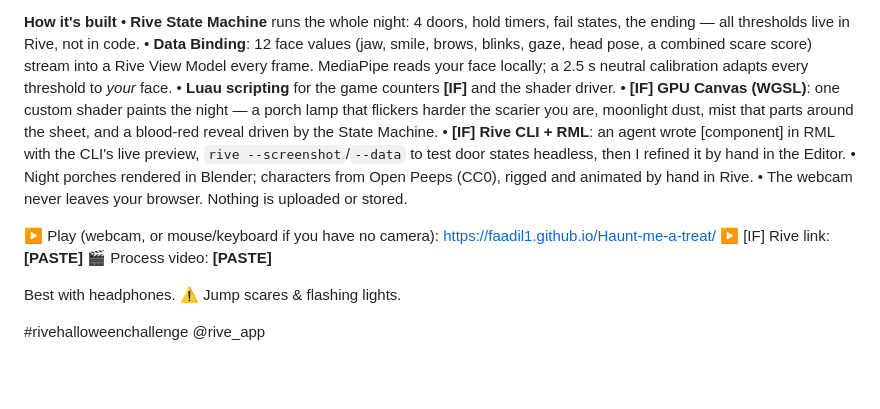
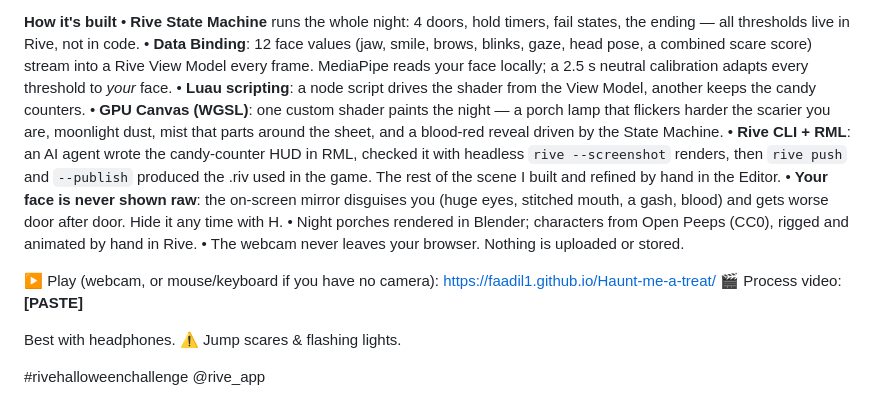
Before and after one commit to Faadil1/Haunt-me-a-treat, a Markdown page: SUBMISSION.md, the part around the change. GitHub-like rendering; blank space fills up the shorter version.

Commit message:
Submission text: finalize claims
Co-Authored-By: Claude Sonnet 5.5 <noreply@anthropic.com>
Claude-Session: https://claude.ai/code/session_0128VQEvhCsZc7uPfrveBbaK

```diff
--- a/SUBMISSION.md
+++ b/SUBMISSION.md
@@ -30,14 +30,14 @@ And then… don't look at your reflection. 🪞
 **How it's built**
 • **Rive State Machine** runs the whole night: 4 doors, hold timers, fail states, the ending — all thresholds live in Rive, not in code.
 • **Data Binding**: 12 face values (jaw, smile, brows, blinks, gaze, head pose, a combined scare score) stream into a Rive View Model every frame. MediaPipe reads your face locally; a 2.5 s neutral calibration adapts every threshold to *your* face.
-• **Luau scripting** for the game counters **[IF]** and the shader driver.
-• **[IF] GPU Canvas (WGSL)**: one custom shader paints the night — a porch lamp that flickers harder the scarier you are, moonlight dust, mist that parts around the sheet, and a blood-red reveal driven by the State Machine.
-• **[IF] Rive CLI + RML**: an agent wrote [component] in RML with the CLI's live preview, `rive --screenshot`/`--data` to test door states headless, then I refined it by hand in the Editor.
+• **Luau scripting**: a node script drives the shader from the View Model, another keeps the candy counters.
+• **GPU Canvas (WGSL)**: one custom shader paints the night — a porch lamp that flickers harder the scarier you are, moonlight dust, mist that parts around the sheet, and a blood-red reveal driven by the State Machine.
+• **Rive CLI + RML**: an AI agent wrote the candy-counter HUD in RML, checked it with headless `rive --screenshot` renders, then `rive push` and `--publish` produced the .riv used in the game. The rest of the scene I built and refined by hand in the Editor.
+• **Your face is never shown raw**: the on-screen mirror disguises you (huge eyes, stitched mouth, a gash, blood) and gets worse door after door. Hide it any time with H.
 • Night porches rendered in Blender; characters from Open Peeps (CC0), rigged and animated by hand in Rive.
 • The webcam never leaves your browser. Nothing is uploaded or stored.
 
 ▶️ Play (webcam, or mouse/keyboard if you have no camera): https://faadil1.github.io/Haunt-me-a-treat/
-▶️ [IF] Rive link: **[PASTE]**
 🎬 Process video: **[PASTE]**
 
 Best with headphones. ⚠️ Jump scares & flashing lights.
```
